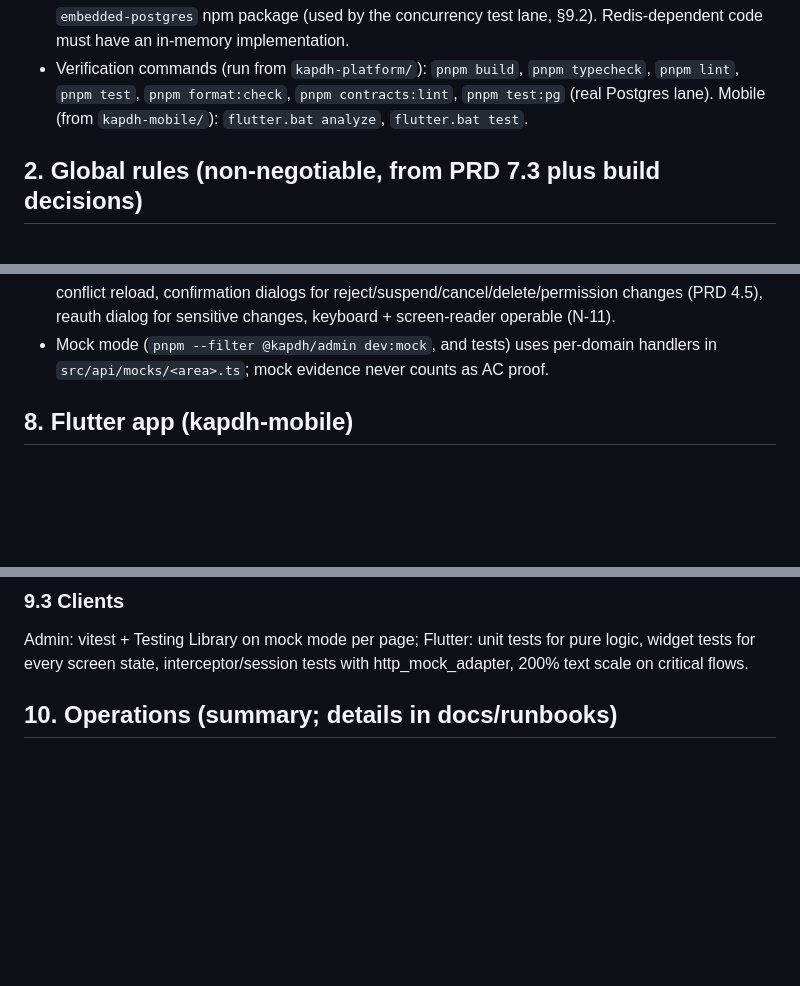
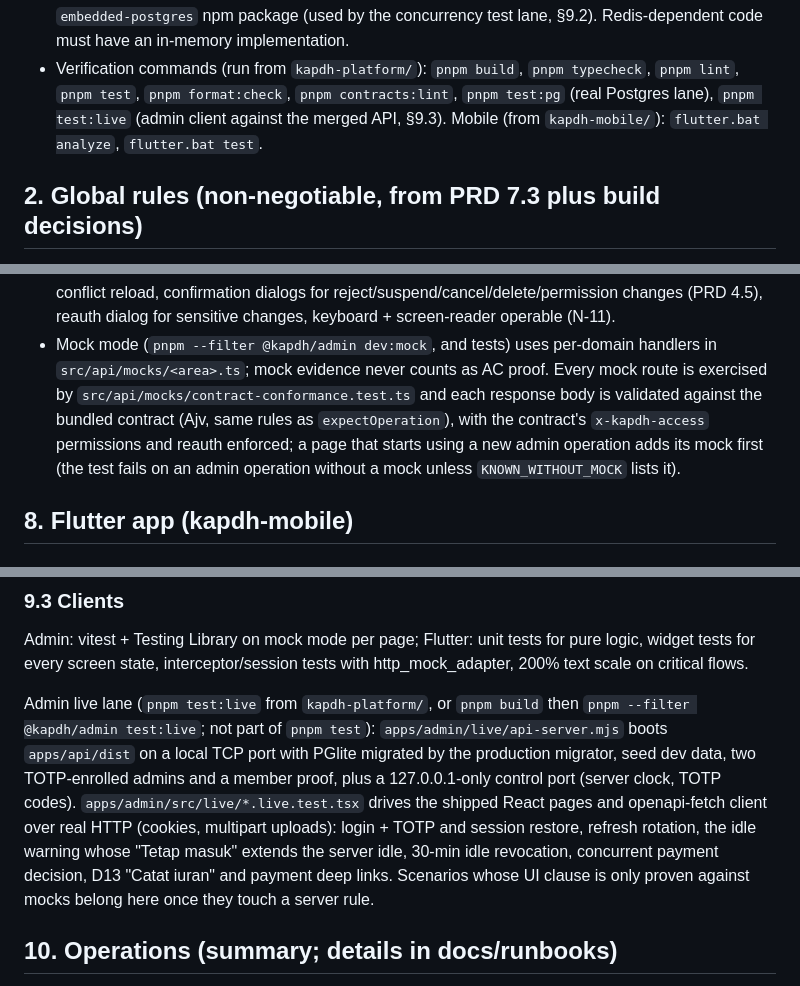
Before and after one commit to bayumusthafa/kapdh-apps-r1, a Markdown page: docs/ARCHITECTURE.md, 3 parts joined by grey strips. Rendered like a GitHub page; blank space fills up the shorter version.

Commit message:
docs(qa): admin mock contract validation and live lane in ARCHITECTURE and traceability (D2-14)
ARCHITECTURE §1 lists `pnpm test:live`; §7 states that every admin mock
response is validated against the contract; §9.3 describes the admin live
lane. traceability.md marks the admin part of D2-14 fixed and keeps web,
Flutter and a real-browser run as still open.

```diff
--- a/docs/ARCHITECTURE.md
+++ b/docs/ARCHITECTURE.md
@@ -47,8 +47,8 @@ Toolchain on the build machine (Windows 11, Git Bash):
 - No Docker, no Java, no Python, no local Redis. Real PostgreSQL 17.6 is available through the `embedded-postgres`
   npm package (used by the concurrency test lane, §9.2). Redis-dependent code must have an in-memory implementation.
 - Verification commands (run from `kapdh-platform/`): `pnpm build`, `pnpm typecheck`, `pnpm lint`, `pnpm test`,
-  `pnpm format:check`, `pnpm contracts:lint`, `pnpm test:pg` (real Postgres lane). Mobile (from `kapdh-mobile/`):
-  `flutter.bat analyze`, `flutter.bat test`.
+  `pnpm format:check`, `pnpm contracts:lint`, `pnpm test:pg` (real Postgres lane), `pnpm test:live` (admin client
+  against the merged API, §9.3). Mobile (from `kapdh-mobile/`): `flutter.bat analyze`, `flutter.bat test`.
 
 ## 2. Global rules (non-negotiable, from PRD 7.3 plus build decisions)
 
@@ -433,7 +433,10 @@ to run fixture data; dev seed (`seeds/dev.ts`) adds clearly marked synthetic fix
   confirmation dialogs for reject/suspend/cancel/delete/permission changes (PRD 4.5), reauth dialog for sensitive
   changes, keyboard + screen-reader operable (N-11).
 - Mock mode (`pnpm --filter @kapdh/admin dev:mock`, and tests) uses per-domain handlers in `src/api/mocks/<area>.ts`;
-  mock evidence never counts as AC proof.
+  mock evidence never counts as AC proof. Every mock route is exercised by `src/api/mocks/contract-conformance.test.ts`
+  and each response body is validated against the bundled contract (Ajv, same rules as `expectOperation`), with the
+  contract's `x-kapdh-access` permissions and reauth enforced; a page that starts using a new admin operation adds
+  its mock first (the test fails on an admin operation without a mock unless `KNOWN_WITHOUT_MOCK` lists it).
 
 ## 8. Flutter app (kapdh-mobile)
 
@@ -504,6 +507,15 @@ duplicate registration, idempotent replay under concurrency.
 Admin: vitest + Testing Library on mock mode per page; Flutter: unit tests for pure logic, widget tests for every
 screen state, interceptor/session tests with http_mock_adapter, 200% text scale on critical flows.
 
+Admin live lane (`pnpm test:live` from `kapdh-platform/`, or `pnpm build` then `pnpm --filter @kapdh/admin
+test:live`; not part of `pnpm test`): `apps/admin/live/api-server.mjs` boots `apps/api/dist` on a local TCP port with
+PGlite migrated by the production migrator, seed dev data, two TOTP-enrolled admins and a member proof, plus a
+127.0.0.1-only control port (server clock, TOTP codes). `apps/admin/src/live/*.live.test.tsx` drives the shipped React
+pages and openapi-fetch client over real HTTP (cookies, multipart uploads): login + TOTP and session restore, refresh
+rotation, the idle warning whose "Tetap masuk" extends the server idle, 30-min idle revocation, concurrent payment
+decision, D13 "Catat iuran" and payment deep links. Scenarios whose UI clause is only proven against mocks belong
+here once they touch a server rule.
+
 ## 10. Operations (summary; details in docs/runbooks)
 
 Coolify on one VPS (4 vCPU/8 GB/100 GB), Traefik TLS, images built in CI, single migration job with advisory lock,
```
Also changed, not shown: docs/qa/traceability.md (+6 -3 lines).
